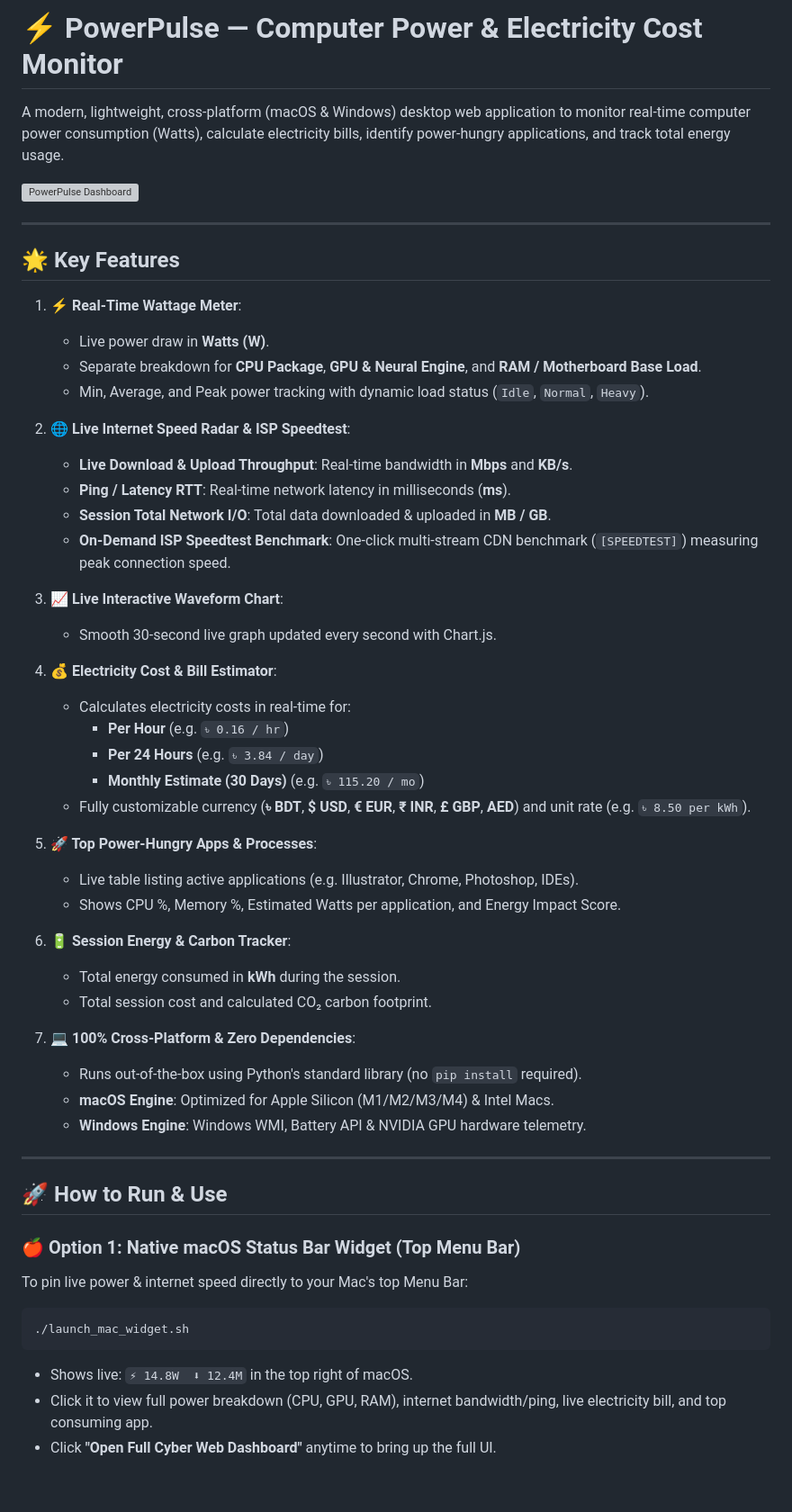
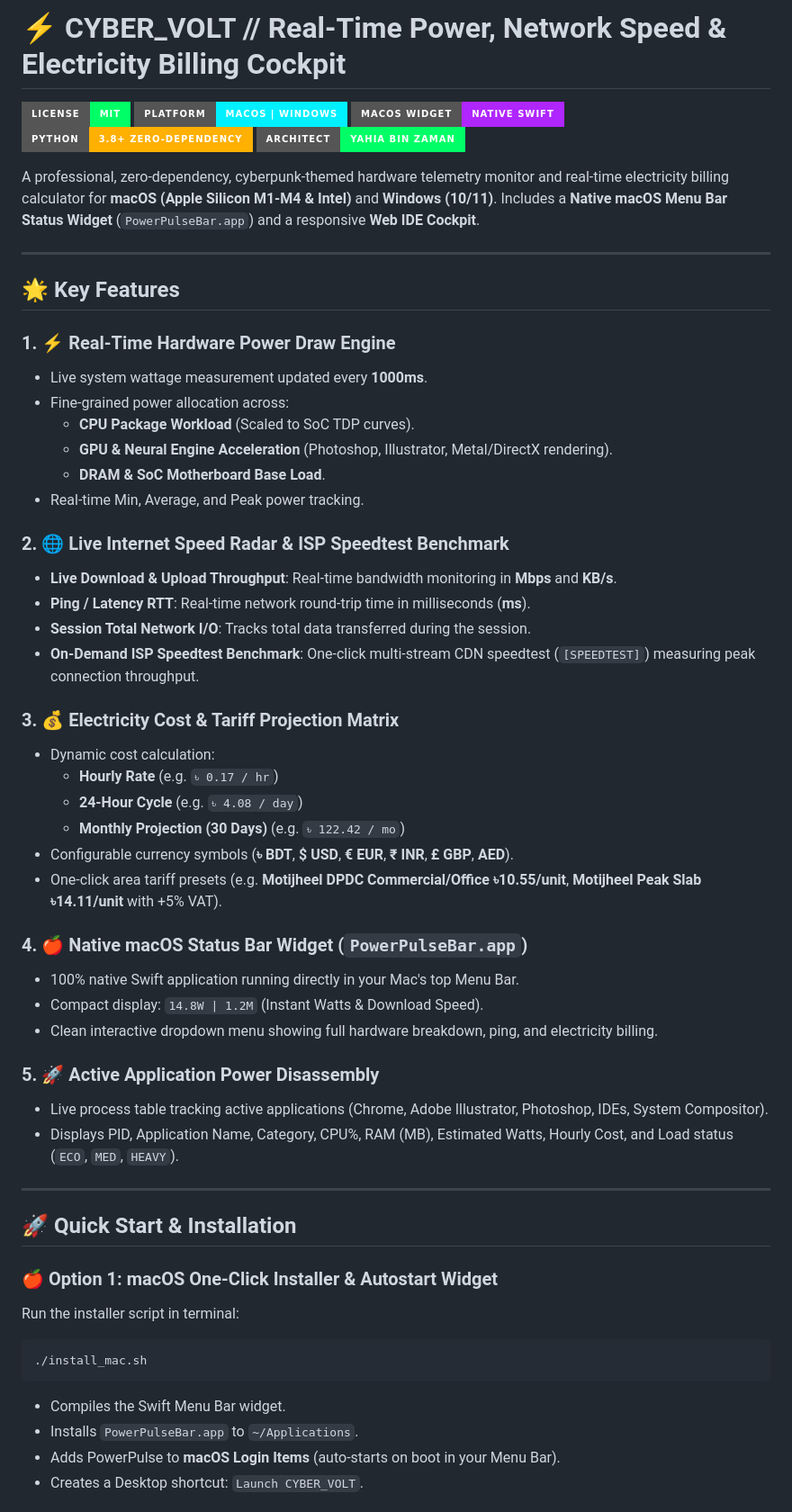
Before and after one commit to yahiabinzaman/power-pulse, a Markdown page: README.md, the part around one of its changes. Shown at 90% size. Rendered like a GitHub page; badges without logos; blank space fills up the shorter version; grey boxes are pictures that could not be loaded.

Commit message:
docs: Update README with comprehensive features, Motijheel DPDC tariff guide, and badges

````diff
--- a/README.md
+++ b/README.md
@@ -1,57 +1,59 @@
-# ⚡ PowerPulse — Computer Power & Electricity Cost Monitor
+# ⚡ CYBER_VOLT // Real-Time Power, Network Speed & Electricity Billing Cockpit
 
-A modern, lightweight, cross-platform (macOS & Windows) desktop web application to monitor real-time computer power consumption (Watts), calculate electricity bills, identify power-hungry applications, and track total energy usage.
+[![License: MIT](https://img.shields.io/badge/License-MIT-00ff66.svg?style=for-the-badge)](LICENSE)
+[![Platform](https://img.shields.io/badge/Platform-macOS%20%7C%20Windows-00f0ff?style=for-the-badge&logo=apple&logoColor=white)](.)
+[![macOS Menu Bar Widget](https://img.shields.io/badge/macOS%20Widget-Native%20Swift-b026ff?style=for-the-badge&logo=swift&logoColor=white)](mac_widget/)
+[![Python](https://img.shields.io/badge/Python-3.8%2B%20Zero--Dependency-ffb000?style=for-the-badge&logo=python&logoColor=black)](.)
+[![System Architect](https://img.shields.io/badge/Architect-Yahia%20Bin%20Zaman-00ff66?style=for-the-badge&logo=github&logoColor=black)](https://github.com/yahiabinzaman)
 
-![PowerPulse Dashboard](https://raw.githubusercontent.com/user/repo/assets/dashboard.png)
+A professional, zero-dependency, cyberpunk-themed hardware telemetry monitor and real-time electricity billing calculator for **macOS (Apple Silicon M1-M4 & Intel)** and **Windows (10/11)**. Includes a **Native macOS Menu Bar Status Widget** (`PowerPulseBar.app`) and a responsive **Web IDE Cockpit**.
 
 ---
 
 ## 🌟 Key Features
 
-1. **⚡ Real-Time Wattage Meter**:
-   - Live power draw in **Watts (W)**.
-   - Separate breakdown for **CPU Package**, **GPU & Neural Engine**, and **RAM / Motherboard Base Load**.
-   - Min, Average, and Peak power tracking with dynamic load status (`Idle`, `Normal`, `Heavy`).
+### 1. ⚡ Real-Time Hardware Power Draw Engine
+- Live system wattage measurement updated every **1000ms**.
+- Fine-grained power allocation across:
+  - **CPU Package Workload** (Scaled to SoC TDP curves).
+  - **GPU & Neural Engine Acceleration** (Photoshop, Illustrator, Metal/DirectX rendering).
+  - **DRAM & SoC Motherboard Base Load**.
+- Real-time Min, Average, and Peak power tracking.
 
-2. **🌐 Live Internet Speed Radar & ISP Speedtest**:
-   - **Live Download & Upload Throughput**: Real-time bandwidth in **Mbps** and **KB/s**.
-   - **Ping / Latency RTT**: Real-time network latency in milliseconds (**ms**).
-   - **Session Total Network I/O**: Total data downloaded & uploaded in **MB / GB**.
-   - **On-Demand ISP Speedtest Benchmark**: One-click multi-stream CDN benchmark (`[SPEEDTEST]`) measuring peak connection speed.
+### 2. 🌐 Live Internet Speed Radar & ISP Speedtest Benchmark
+- **Live Download & Upload Throughput**: Real-time bandwidth monitoring in **Mbps** and **KB/s**.
+- **Ping / Latency RTT**: Real-time network round-trip time in milliseconds (**ms**).
+- **Session Total Network I/O**: Tracks total data transferred during the session.
+- **On-Demand ISP Speedtest Benchmark**: One-click multi-stream CDN speedtest (`[SPEEDTEST]`) measuring peak connection throughput.
 
-3. **📈 Live Interactive Waveform Chart**:
-   - Smooth 30-second live graph updated every second with Chart.js.
+### 3. 💰 Electricity Cost & Tariff Projection Matrix
+- Dynamic cost calculation:
+  - **Hourly Rate** (e.g. `৳ 0.17 / hr`)
+  - **24-Hour Cycle** (e.g. `৳ 4.08 / day`)
+  - **Monthly Projection (30 Days)** (e.g. `৳ 122.42 / mo`)
+- Configurable currency symbols (**৳ BDT**, **$ USD**, **€ EUR**, **₹ INR**, **£ GBP**, **AED**).
+- One-click area tariff presets (e.g. **Motijheel DPDC Commercial/Office ৳10.55/unit**, **Motijheel Peak Slab ৳14.11/unit** with +5% VAT).
 
-3. **💰 Electricity Cost & Bill Estimator**:
-   - Calculates electricity costs in real-time for:
-     - **Per Hour** (e.g. `৳ 0.16 / hr`)
-     - **Per 24 Hours** (e.g. `৳ 3.84 / day`)
-     - **Monthly Estimate (30 Days)** (e.g. `৳ 115.20 / mo`)
-   - Fully customizable currency (**৳ BDT**, **$ USD**, **€ EUR**, **₹ INR**, **£ GBP**, **AED**) and unit rate (e.g. `৳ 8.50 per kWh`).
+### 4. 🍎 Native macOS Status Bar Widget (`PowerPulseBar.app`)
+- 100% native Swift application running directly in your Mac's top Menu Bar.
+- Compact display: `14.8W | 1.2M` (Instant Watts & Download Speed).
+- Clean interactive dropdown menu showing full hardware breakdown, ping, and electricity billing.
 
-4. **🚀 Top Power-Hungry Apps & Processes**:
-   - Live table listing active applications (e.g. Illustrator, Chrome, Photoshop, IDEs).
-   - Shows CPU %, Memory %, Estimated Watts per application, and Energy Impact Score.
-
-5. **🔋 Session Energy & Carbon Tracker**:
-   - Total energy consumed in **kWh** during the session.
-   - Total session cost and calculated CO₂ carbon footprint.
-
-6. **💻 100% Cross-Platform & Zero Dependencies**:
-   - Runs out-of-the-box using Python's standard library (no `pip install` required).
-   - **macOS Engine**: Optimized for Apple Silicon (M1/M2/M3/M4) & Intel Macs.
-   - **Windows Engine**: Windows WMI, Battery API & NVIDIA GPU hardware telemetry.
+### 5. 🚀 Active Application Power Disassembly
+- Live process table tracking active applications (Chrome, Adobe Illustrator, Photoshop, IDEs, System Compositor).
+- Displays PID, Application Name, Category, CPU%, RAM (MB), Estimated Watts, Hourly Cost, and Load status (`ECO`, `MED`, `HEAVY`).
 
 ---
 
-## 🚀 How to Run & Use
+## 🚀 Quick Start & Installation
 
-### 🍎 Option 1: Native macOS Status Bar Widget (Top Menu Bar)
-To pin live power & internet speed directly to your Mac's top Menu Bar:
+### 🍎 Option 1: macOS One-Click Installer & Autostart Widget
+Run the installer script in terminal:
 ```bash
-./launch_mac_widget.sh
+./install_mac.sh
 ```
-- Shows live: `⚡ 14.8W  ⬇ 12.4M` in the top right of macOS.
-- Click it to view full power breakdown (CPU, GPU, RAM), internet bandwidth/ping, live electricity bill, and top consuming app.
-- Click **"Open Full Cyber Web Dashboard"** anytime to bring up the full UI.
+- Compiles the Swift Menu Bar widget.
+- Installs `PowerPulseBar.app` to `~/Applications`.
+- Adds PowerPulse to **macOS Login Items** (auto-starts on boot in your Menu Bar).
+- Creates a Desktop shortcut: `Launch CYBER_VOLT`.
 
````
Also changed, not shown: other parts of README.md (+28 -8 lines).
